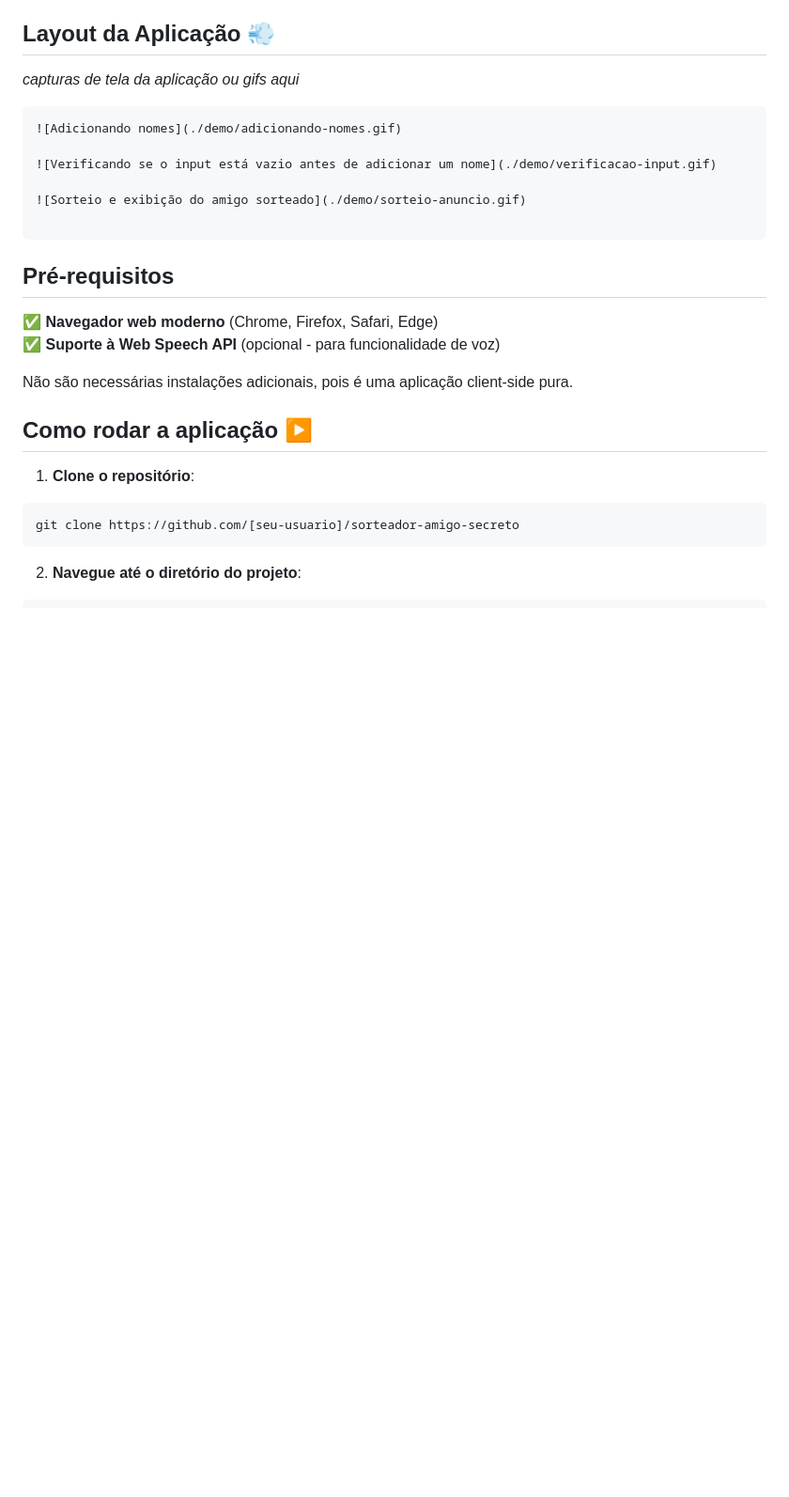
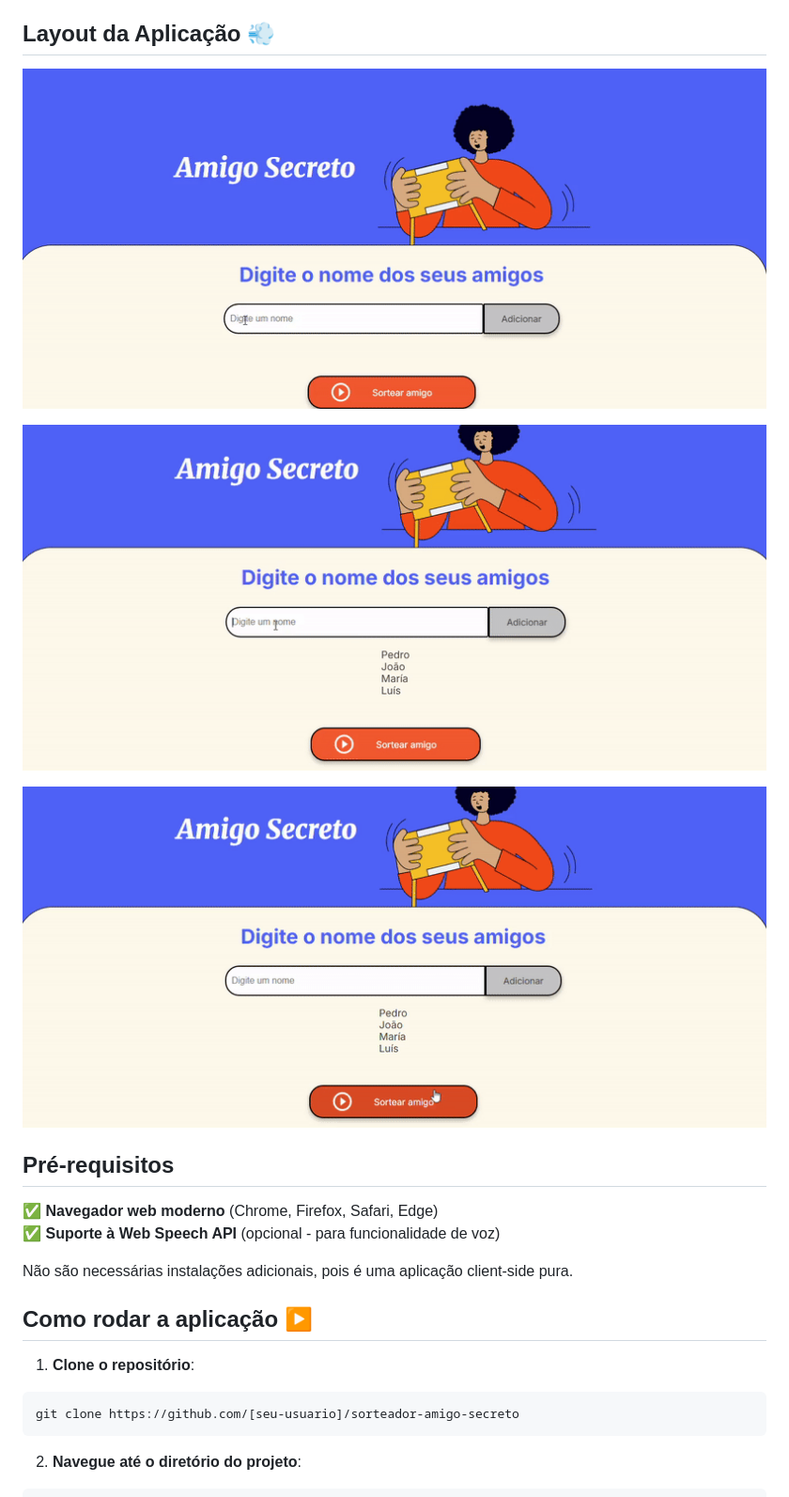
Before and after one commit to martinpereztovar/challenge-amigo-secreto, a Markdown page: README.MD, the part around the change. Shown at 94% size. GitHub-like rendering; blank space fills up the shorter version.

Commit message:
corrigindo readme

````diff
--- a/README.MD
+++ b/README.MD
@@ -31,16 +31,14 @@ A aplicação oferece uma interface intuitiva onde os usuários podem adicionar
 
 ## Layout da Aplicação 💨
 
-_capturas de tela da aplicação ou gifs aqui_
 
-```
 ![Adicionando nomes](./demo/adicionando-nomes.gif)
 
 ![Verificando se o input está vazio antes de adicionar um nome](./demo/verificacao-input.gif)
 
 ![Sorteio e exibição do amigo sorteado](./demo/sorteio-anuncio.gif)
 
-```
+
 
 ## Pré-requisitos
 
````
